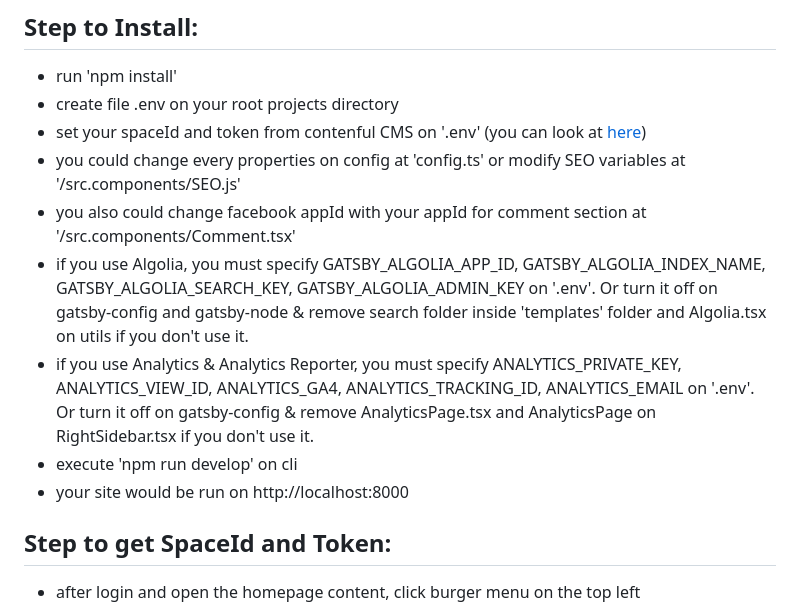
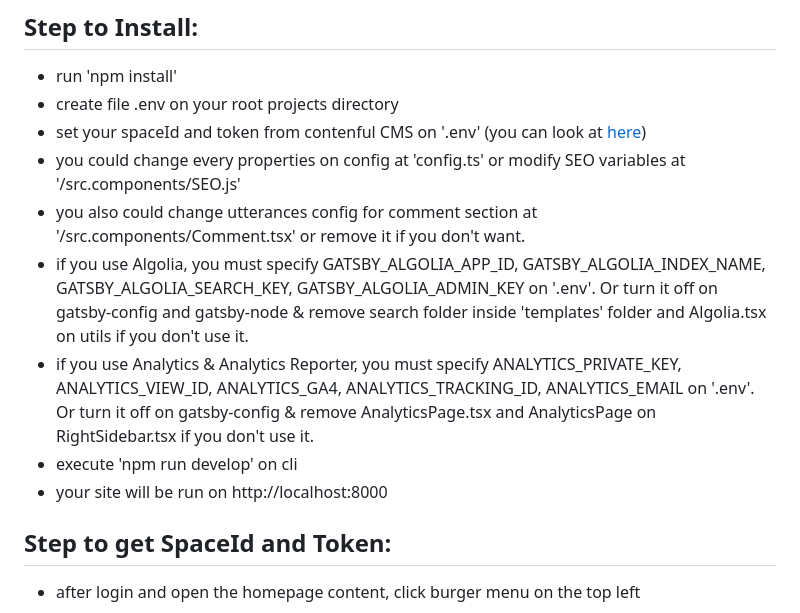
Before and after one commit to 7sferry/gatsbyan, a Markdown page: README.md, the part around one of its changes. Rendered like a GitHub page.

```diff
--- a/README.md
+++ b/README.md
@@ -47,11 +47,11 @@ For a clean template, take a look at https://github.com/7sferry/Gatsbyan1.0
 - you could change every properties on config at 'config.ts' or modify SEO variables at '/src.components/SEO.js'
-- you also could change facebook appId with your appId for comment section at '/src.components/Comment.tsx'
+- you also could change utterances config for comment section at '/src.components/Comment.tsx' or remove it if you don't want.
 - if you use Algolia, you must specify GATSBY_ALGOLIA_APP_ID, GATSBY_ALGOLIA_INDEX_NAME, GATSBY_ALGOLIA_SEARCH_KEY, GATSBY_ALGOLIA_ADMIN_KEY on '.env'. Or turn it off on gatsby-config and gatsby-node & remove search folder inside 'templates' folder and Algolia.tsx on utils if you don't use it.
 - if you use Analytics & Analytics Reporter, you must specify ANALYTICS_PRIVATE_KEY, ANALYTICS_VIEW_ID,
   ANALYTICS_GA4, ANALYTICS_TRACKING_ID, ANALYTICS_EMAIL on '.env'. Or turn it off on gatsby-config & remove
   AnalyticsPage.tsx and AnalyticsPage on RightSidebar.tsx if you don't use it.
 - execute 'npm run develop' on cli
-- your site would be run on http://localhost:8000
+- your site will be run on http://localhost:8000
 
 ## Step to get SpaceId and Token:
 
```
Also changed, not shown: other parts of README.md (+1 -1 lines).
